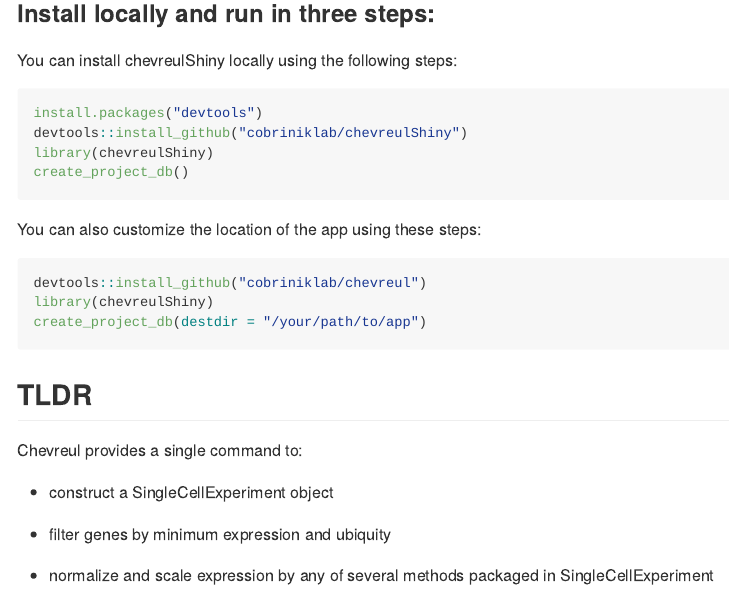
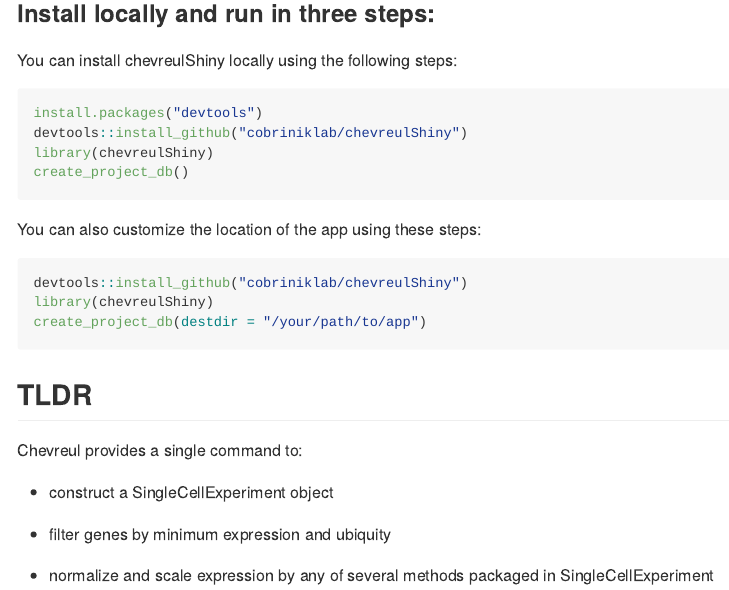
Before and after one commit to cobriniklab/chevreulShiny, an R Markdown document (README.Rmd): the page in a window 1100 px wide, from 570 px down. Rendered offline with R 4.5, knitr and Pandoc, with nearby package versions.

Commit message:
update package name

````diff
--- a/README.Rmd
+++ b/README.Rmd
@@ -50,7 +50,7 @@ create_project_db()
 You can also customize the location of the app using these steps:
 
 ```{r, eval=FALSE}
-devtools::install_github("cobriniklab/chevreul")
+devtools::install_github("cobriniklab/chevreulShiny")
 library(chevreulShiny)
 create_project_db(destdir = "/your/path/to/app")
 ```
````
